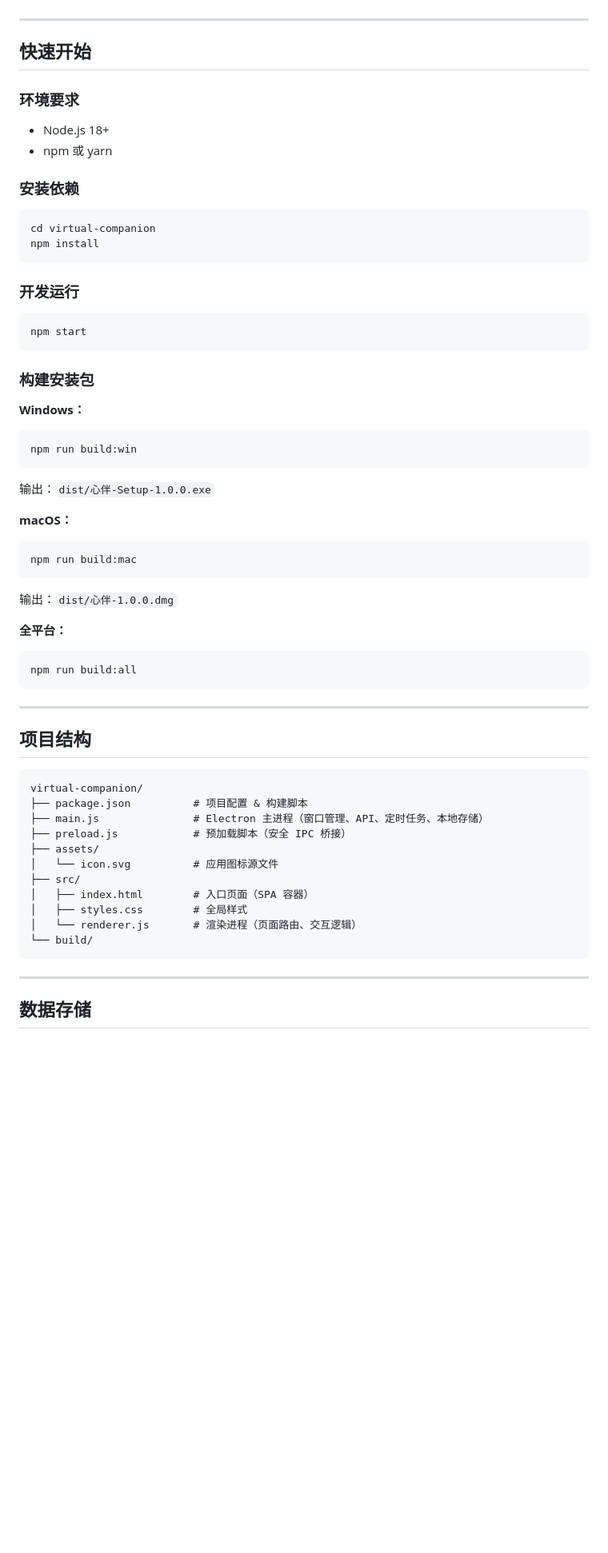
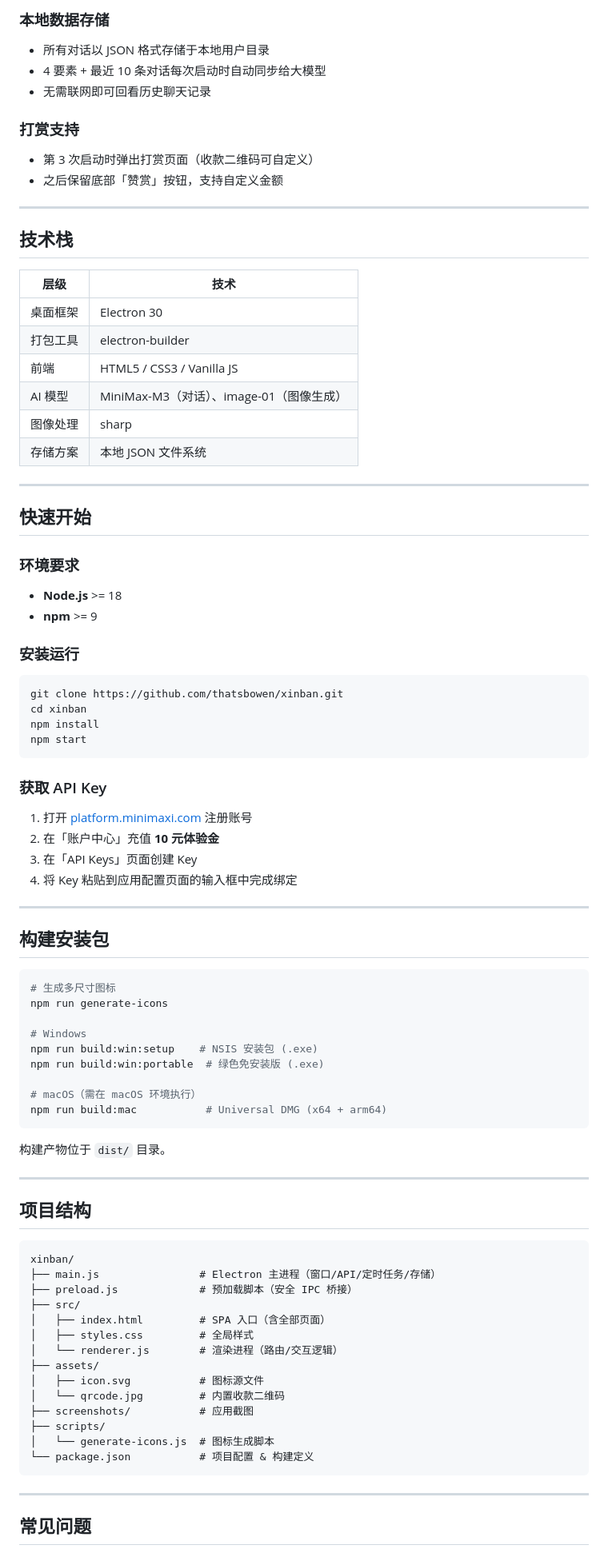
Before and after one commit to thatsbowen/xinban, a Markdown page: README.md, the part around the change printed below. Shown: that part at 80% size. Drawn GitHub-style; blank space fills up the shorter version.

````diff
--- a/README.md
+++ b/README.md
@@ -14,3 +64,24 @@
+### 本地数据存储
+- 所有对话以 JSON 格式存储于本地用户目录
+- 4 要素 + 最近 10 条对话每次启动时自动同步给大模型
+- 无需联网即可回看历史聊天记录
+
+### 打赏支持
+- 第 3 次启动时弹出打赏页面（收款二维码可自定义）
+- 之后保留底部「赞赏」按钮，支持自定义金额
+
+---
+
+## 技术栈
+
+| 层级 | 技术 |
+|------|------|
+| 桌面框架 | Electron 30 |
+| 打包工具 | electron-builder |
+| 前端 | HTML5 / CSS3 / Vanilla JS |
+| AI 模型 | MiniMax-M3（对话）、image-01（图像生成） |
+| 图像处理 | sharp |
+| 存储方案 | 本地 JSON 文件系统 |
 
 ---
 
@@ -18,60 +89,65 @@
 
 ### 环境要求
 
-- Node.js 18+
-- npm 或 yarn
+- **Node.js** >= 18
+- **npm** >= 9
 
-### 安装依赖
+### 安装运行
 
 ```bash
-cd virtual-companion
+git clone https://github.com/thatsbowen/xinban.git
+cd xinban
 npm install
-```
-
-### 开发运行
-
-```bash
 npm start
 ```
 
-### 构建安装包
+### 获取 API Key
 
-**Windows：**
+1. 打开 [platform.minimaxi.com](https://platform.minimaxi.com) 注册账号
+2. 在「账户中心」充值 **10 元体验金**
+3. 在「API Keys」页面创建 Key
+4. 将 Key 粘贴到应用配置页面的输入框中完成绑定
+
+---
+
+## 构建安装包
+
 ```bash
-npm run build:win
+# 生成多尺寸图标
+npm run generate-icons
+
+# Windows
+npm run build:win:setup    # NSIS 安装包 (.exe)
+npm run build:win:portable  # 绿色免安装版 (.exe)
+
+# macOS（需在 macOS 环境执行）
+npm run build:mac           # Universal DMG (x64 + arm64)
 ```
-输出：`dist/心伴-Setup-1.0.0.exe`
 
-**macOS：**
-```bash
-npm run build:mac
-```
-输出：`dist/心伴-1.0.0.dmg`
-
-**全平台：**
-```bash
-npm run build:all
-```
+构建产物位于 `dist/` 目录。
 
 ---
 
 ## 项目结构
 
 ```
-virtual-companion/
-├── package.json          # 项目配置 & 构建脚本
-├── main.js               # Electron 主进程（窗口管理、API、定时任务、本地存储）
-├── preload.js            # 预加载脚本（安全 IPC 桥接）
+xinban/
+├── main.js                # Electron 主进程（窗口/API/定时任务/存储）
+├── preload.js             # 预加载脚本（安全 IPC 桥接）
+├── src/
+│   ├── index.html         # SPA 入口（含全部页面）
+│   ├── styles.css         # 全局样式
+│   └── renderer.js        # 渲染进程（路由/交互逻辑）
 ├── assets/
-│   └── icon.svg          # 应用图标源文件
-├── src/
-│   ├── index.html        # 入口页面（SPA 容器）
-│   ├── styles.css        # 全局样式
-│   └── renderer.js       # 渲染进程（页面路由、交互逻辑）
-└── build/
+│   ├── icon.svg           # 图标源文件
+│   └── qrcode.jpg         # 内置收款二维码
+├── screenshots/           # 应用截图
+├── scripts/
+│   └── generate-icons.js  # 图标生成脚本
+└── package.json           # 项目配置 & 构建定义
 ```
 
 ---
 
-## 数据存储
+## 常见问题
 
````
Also changed, not shown: other parts of README.md (+74 -37 lines), README_EN.md (added, +175 -0 lines), screenshots/screenshot-config.png (added), screenshots/screenshot-donate.png (added), screenshots/screenshot-init.png (added), screenshots/screenshot-main.png (added).
